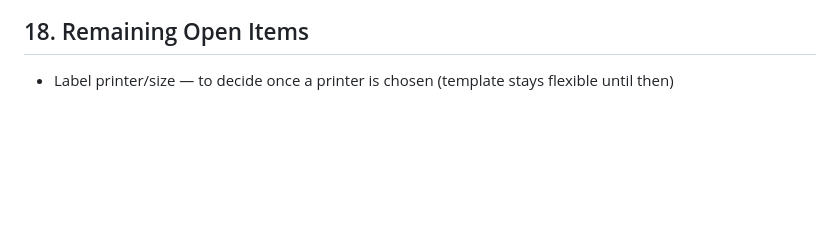
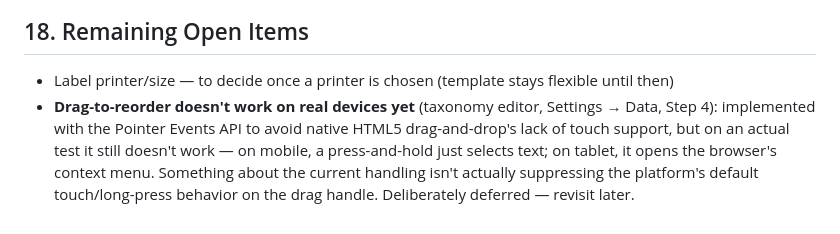
Before and after one commit to beermarkus-tech/Erdkeller, a Markdown page: SPEC.md, the part around the change. Drawn GitHub-style; blank space fills up the shorter version.

Commit message:
Note known issue: drag-reorder doesn't work on touch devices yet
Confirmed broken on both mobile (long-press selects text) and tablet
(long-press opens context menu) despite using Pointer Events. Deferred
per Markus — revisit later.

Co-Authored-By: Claude Sonnet 5 <noreply@anthropic.com>
Claude-Session: https://claude.ai/code/session_01GUpi7ULoC5dqFCajykDPP1

```diff
--- a/SPEC.md
+++ b/SPEC.md
@@ -394,3 +394,4 @@ These need to happen outside Claude Code — mostly account/console setup that o
 ## 18. Remaining Open Items
 
 - Label printer/size — to decide once a printer is chosen (template stays flexible until then)
+- **Drag-to-reorder doesn't work on real devices yet** (taxonomy editor, Settings → Data, Step 4): implemented with the Pointer Events API to avoid native HTML5 drag-and-drop's lack of touch support, but on an actual test it still doesn't work — on mobile, a press-and-hold just selects text; on tablet, it opens the browser's context menu. Something about the current handling isn't actually suppressing the platform's default touch/long-press behavior on the drag handle. Deliberately deferred — revisit later.
```
